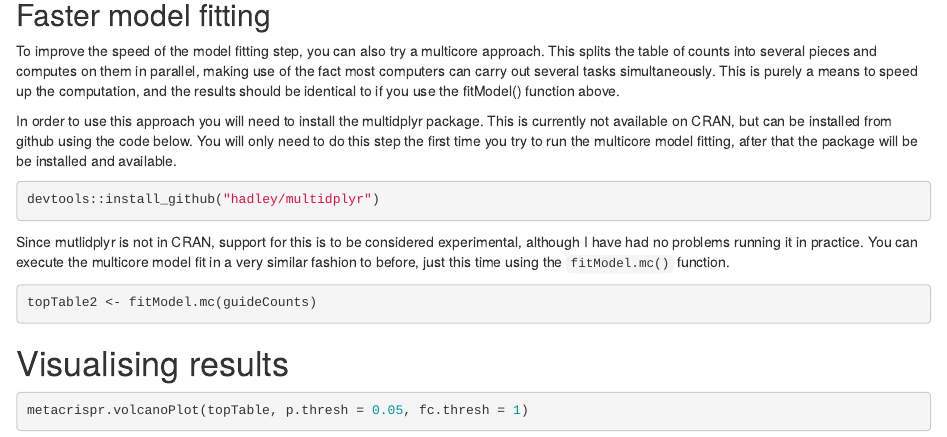
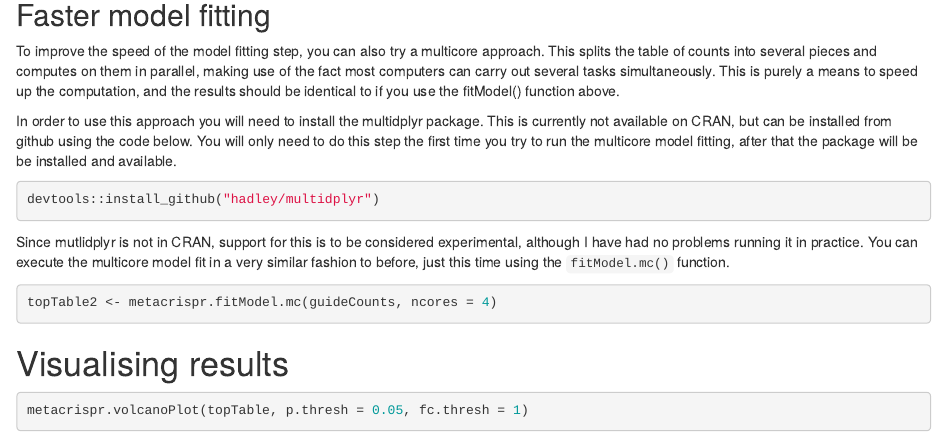
Before and after one commit to grimbough/MEMcrispR, an R Markdown document (vignettes/METAcrispR.Rmd): the page in a window 1100 px wide, from 3200 px down. Rendered offline with R 4.5, knitr and Pandoc, with nearby package versions; drawn as R Markdown's standard HTML page in place of the format the file asks for.

Commit message:
Minor vignette tweaks

````diff
--- a/vignettes/METAcrispR.Rmd
+++ b/vignettes/METAcrispR.Rmd
@@ -172,7 +172,7 @@ devtools::install_github("hadley/multidplyr")
 Since mutlidplyr is not in CRAN, support for this is to be considered experimental, although I have had no problems running it in practice.  You can execute the multicore model fit in a very similar fashion to before, just this time using the `fitModel.mc()` function.
 
 ```{r, fitModel.mc, eval=FALSE}
-topTable2 <- fitModel.mc(guideCounts)
+topTable2 <- metacrispr.fitModel.mc(guideCounts, ncores = 4)
 ```
 
 # Visualising results
````
